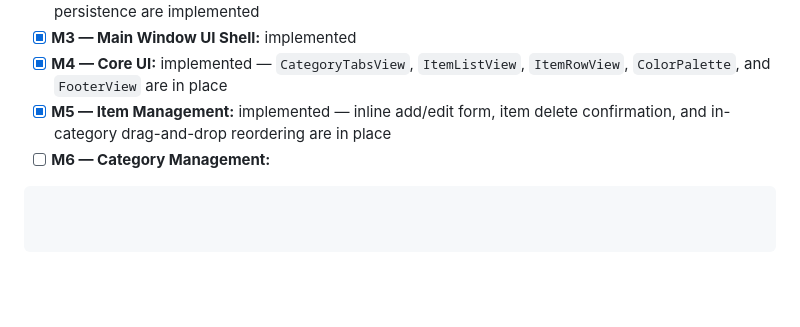
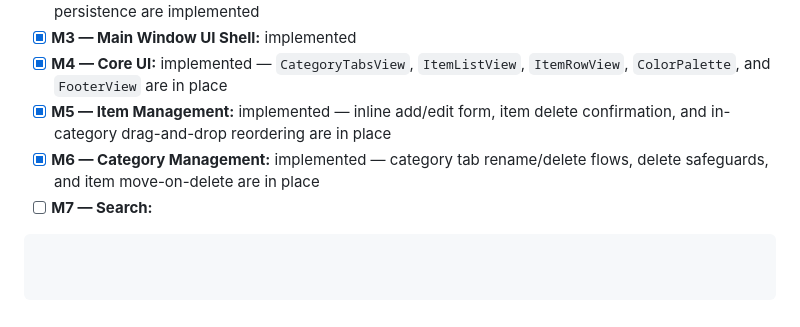
Before and after one commit to emartx/QlipX, a Markdown page: QlipX/AGENTS.md, the part around the change. Drawn GitHub-style; blank space fills up the shorter version.

Commit message:
update agents file

````diff
--- a/QlipX/AGENTS.md
+++ b/QlipX/AGENTS.md
@@ -92,5 +92,6 @@ QlipX/
 - [x] **M3 — Main Window UI Shell:** implemented
 - [x] **M4 — Core UI:** implemented — `CategoryTabsView`, `ItemListView`, `ItemRowView`, `ColorPalette`, and `FooterView` are in place
 - [x] **M5 — Item Management:** implemented — inline add/edit form, item delete confirmation, and in-category drag-and-drop reordering are in place
-- [ ] **M6 — Category Management:**
+- [x] **M6 — Category Management:** implemented — category tab rename/delete flows, delete safeguards, and item move-on-delete are in place
+- [ ] **M7 — Search:**
 ```
````
